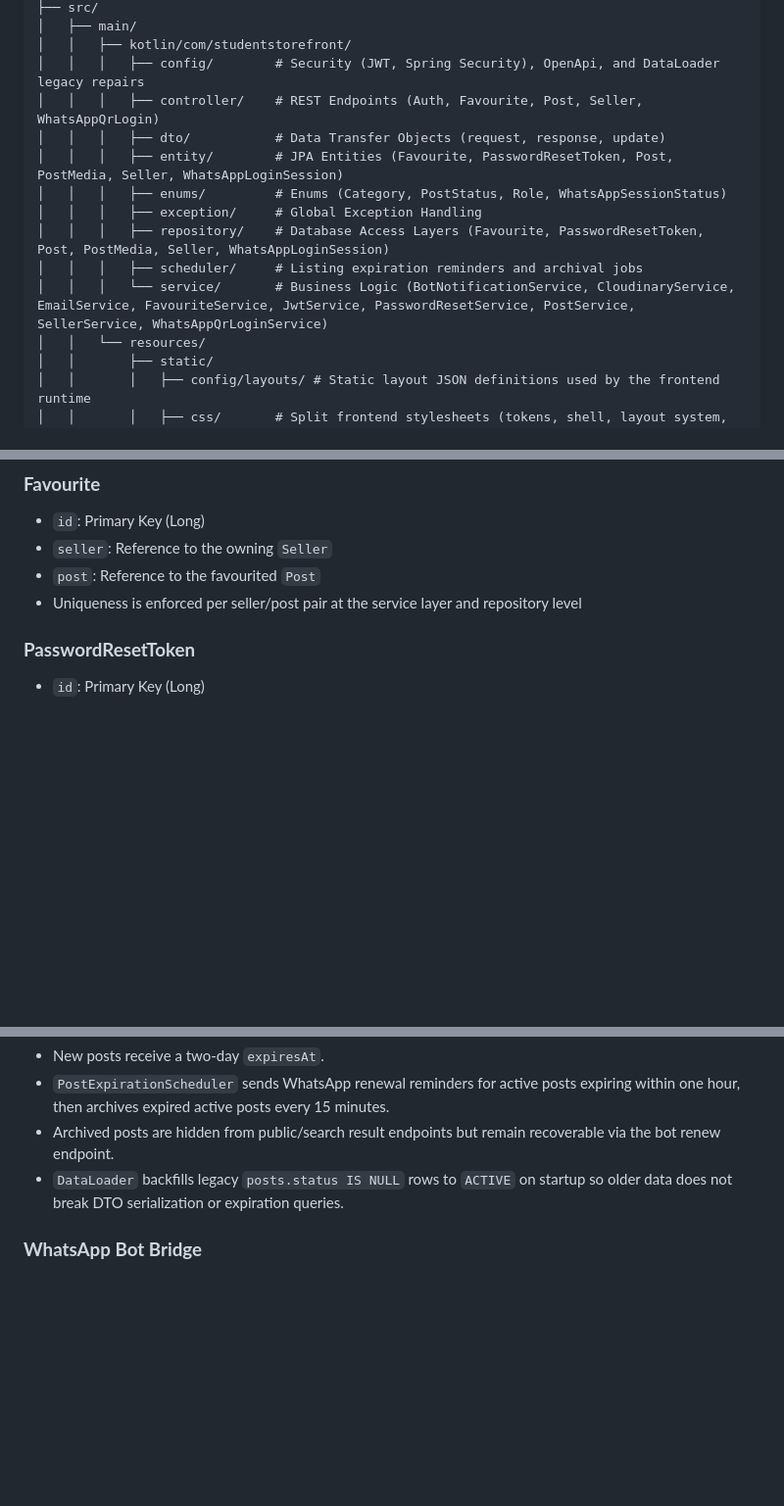
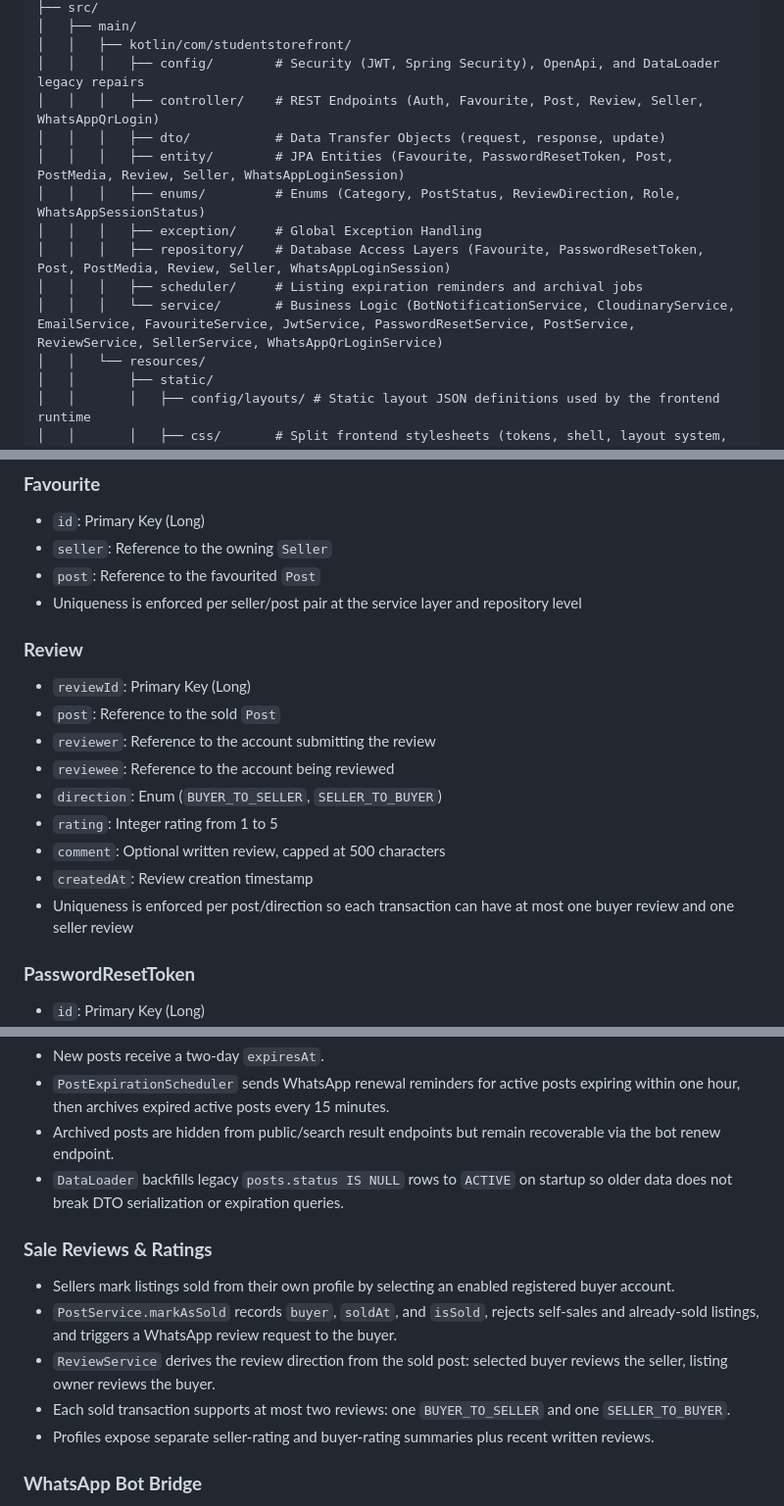
Before and after one commit to ZachAR3/StudentStoreFrontSDE26, a Markdown page: docs/REPOMAP.md, 3 parts joined by grey strips. Shown at 98% size. Rendered like a GitHub page; blank space fills up the shorter version.

```diff
--- a/docs/REPOMAP.md
+++ b/docs/REPOMAP.md
@@ -28,14 +28,14 @@ A campus-specific marketplace designed to move student sales from chaotic WhatsA
 │   ├── main/
 │   │   ├── kotlin/com/studentstorefront/
 │   │   │   ├── config/        # Security (JWT, Spring Security), OpenApi, and DataLoader legacy repairs
-│   │   │   ├── controller/    # REST Endpoints (Auth, Favourite, Post, Seller, WhatsAppQrLogin)
+│   │   │   ├── controller/    # REST Endpoints (Auth, Favourite, Post, Review, Seller, WhatsAppQrLogin)
 │   │   │   ├── dto/           # Data Transfer Objects (request, response, update)
-│   │   │   ├── entity/        # JPA Entities (Favourite, PasswordResetToken, Post, PostMedia, Seller, WhatsAppLoginSession)
-│   │   │   ├── enums/         # Enums (Category, PostStatus, Role, WhatsAppSessionStatus)
+│   │   │   ├── entity/        # JPA Entities (Favourite, PasswordResetToken, Post, PostMedia, Review, Seller, WhatsAppLoginSession)
+│   │   │   ├── enums/         # Enums (Category, PostStatus, ReviewDirection, Role, WhatsAppSessionStatus)
 │   │   │   ├── exception/     # Global Exception Handling
-│   │   │   ├── repository/    # Database Access Layers (Favourite, PasswordResetToken, Post, PostMedia, Seller, WhatsAppLoginSession)
+│   │   │   ├── repository/    # Database Access Layers (Favourite, PasswordResetToken, Post, PostMedia, Review, Seller, WhatsAppLoginSession)
 │   │   │   ├── scheduler/     # Listing expiration reminders and archival jobs
-│   │   │   └── service/       # Business Logic (BotNotificationService, CloudinaryService, EmailService, FavouriteService, JwtService, PasswordResetService, PostService, SellerService, WhatsAppQrLoginService)
+│   │   │   └── service/       # Business Logic (BotNotificationService, CloudinaryService, EmailService, FavouriteService, JwtService, PasswordResetService, PostService, ReviewService, SellerService, WhatsAppQrLoginService)
 │   │   └── resources/
 │   │       ├── static/
 │   │       │   ├── config/layouts/ # Static layout JSON definitions used by the frontend runtime
@@ -186,6 +198,17 @@ A campus-specific marketplace designed to move student sales from chaotic WhatsA
 - `seller`: Reference to the owning `Seller`
 - `post`: Reference to the favourited `Post`
 - Uniqueness is enforced per seller/post pair at the service layer and repository level
+
+### **Review**
+- `reviewId`: Primary Key (Long)
+- `post`: Reference to the sold `Post`
+- `reviewer`: Reference to the account submitting the review
+- `reviewee`: Reference to the account being reviewed
+- `direction`: Enum (`BUYER_TO_SELLER`, `SELLER_TO_BUYER`)
+- `rating`: Integer rating from 1 to 5
+- `comment`: Optional written review, capped at 500 characters
+- `createdAt`: Review creation timestamp
+- Uniqueness is enforced per post/direction so each transaction can have at most one buyer review and one seller review
 
 ### **PasswordResetToken**
 - `id`: Primary Key (Long)
@@ -297,6 +320,13 @@ The Alpine SPA stores view state in the URL hash (`#view=...`, plus `site=...` f
 - Archived posts are hidden from public/search result endpoints but remain recoverable via the bot renew endpoint.
 - `DataLoader` backfills legacy `posts.status IS NULL` rows to `ACTIVE` on startup so older data does not break DTO serialization or expiration queries.
 
+### **Sale Reviews & Ratings**
+- Sellers mark listings sold from their own profile by selecting an enabled registered buyer account.
+- `PostService.markAsSold` records `buyer`, `soldAt`, and `isSold`, rejects self-sales and already-sold listings, and triggers a WhatsApp review request to the buyer.
+- `ReviewService` derives the review direction from the sold post: selected buyer reviews the seller, listing owner reviews the buyer.
+- Each sold transaction supports at most two reviews: one `BUYER_TO_SELLER` and one `SELLER_TO_BUYER`.
+- Profiles expose separate seller-rating and buyer-rating summaries plus recent written reviews.
+
 ### **WhatsApp Bot Bridge**
 - **Bot Engine:** Built with `whatsapp-web.js`. Handles group message parsing, DM commands, QR login confirmations, and explicit DM posting flows.
 - **Command Short-Circuiting:** Known bot commands are detected before listing classification in the target chat, so command messages skip LLM classification entirely (lower latency and token usage).
```
Also changed, not shown: other parts of docs/REPOMAP.md (+19 -7 lines), docs/THEMEMAP.md (+13 -1 lines).
